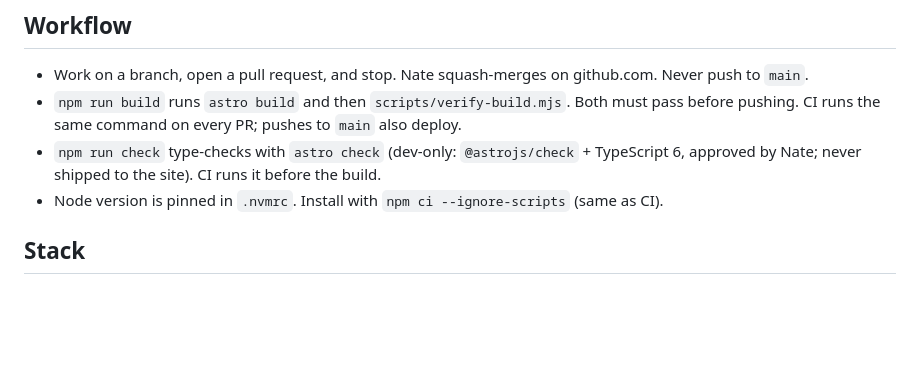
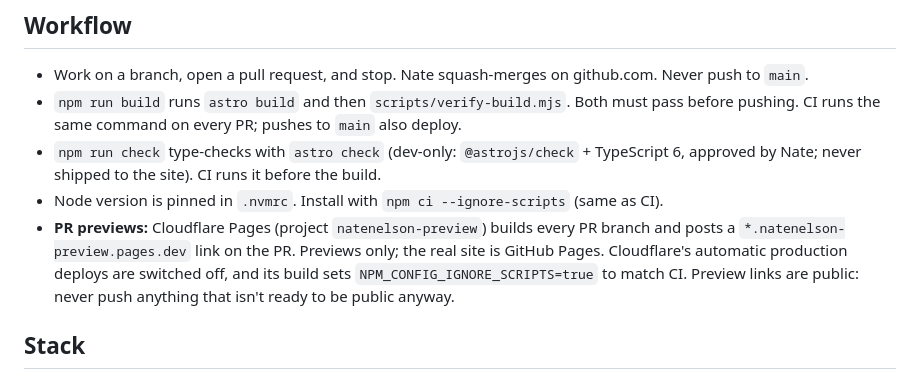
Before and after one commit to natenelsonjournalism/natenelsonjournalism.github.io, a Markdown page: CLAUDE.md, the part around the change. Rendered like a GitHub page; blank space fills up the shorter version.

Commit message:
Document Cloudflare Pages PR previews in CLAUDE.md
Co-Authored-By: Claude Opus 5.5 <noreply@anthropic.com>
Claude-Session: https://claude.ai/code/session_01UPKhqFYKi4NUaRg3uhm5Xa

```diff
--- a/CLAUDE.md
+++ b/CLAUDE.md
@@ -13,6 +13,11 @@ its phases in order and stop for review at the end of each one.
 - `npm run check` type-checks with `astro check` (dev-only: `@astrojs/check` + TypeScript 6,
   approved by Nate; never shipped to the site). CI runs it before the build.
 - Node version is pinned in `.nvmrc`. Install with `npm ci --ignore-scripts` (same as CI).
+- **PR previews:** Cloudflare Pages (project `natenelson-preview`) builds every PR branch
+  and posts a `*.natenelson-preview.pages.dev` link on the PR. Previews only; the real site
+  is GitHub Pages. Cloudflare's automatic production deploys are switched off, and its build
+  sets `NPM_CONFIG_IGNORE_SCRIPTS=true` to match CI. Preview links are public: never push
+  anything that isn't ready to be public anyway.
 
 ## Stack
 
```
